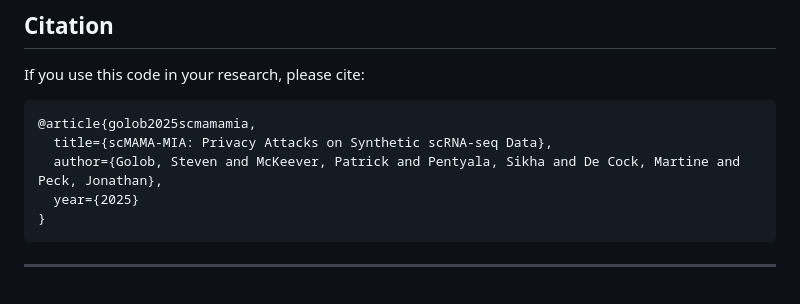
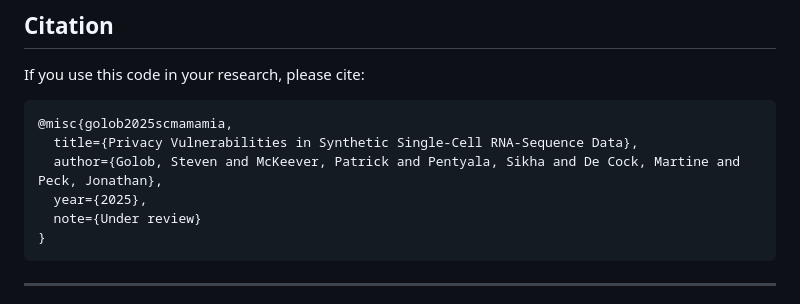
Before and after one commit to steveng9/scRNA-seq_privacy_audits, a Markdown page: README.md, the part around the change. Drawn GitHub-style.

Commit message:
prepare for ISMB submission. Add README and environment.yaml

````diff
--- a/README.md
+++ b/README.md
@@ -162,10 +162,11 @@ The experiment configuration file template (`example_cfg_file_for_mamamia_experi
 
 If you use this code in your research, please cite:
 ```bibtex
-@article{golob2025scmamamia,
-  title={scMAMA-MIA: Privacy Attacks on Synthetic scRNA-seq Data},
+@misc{golob2025scmamamia,
+  title={Privacy Vulnerabilities in Synthetic Single-Cell RNA-Sequence Data},
   author={Golob, Steven and McKeever, Patrick and Pentyala, Sikha and De Cock, Martine and Peck, Jonathan},
-  year={2025}
+  year={2025},
+  note={Under review}
 }
 ```
 
````
